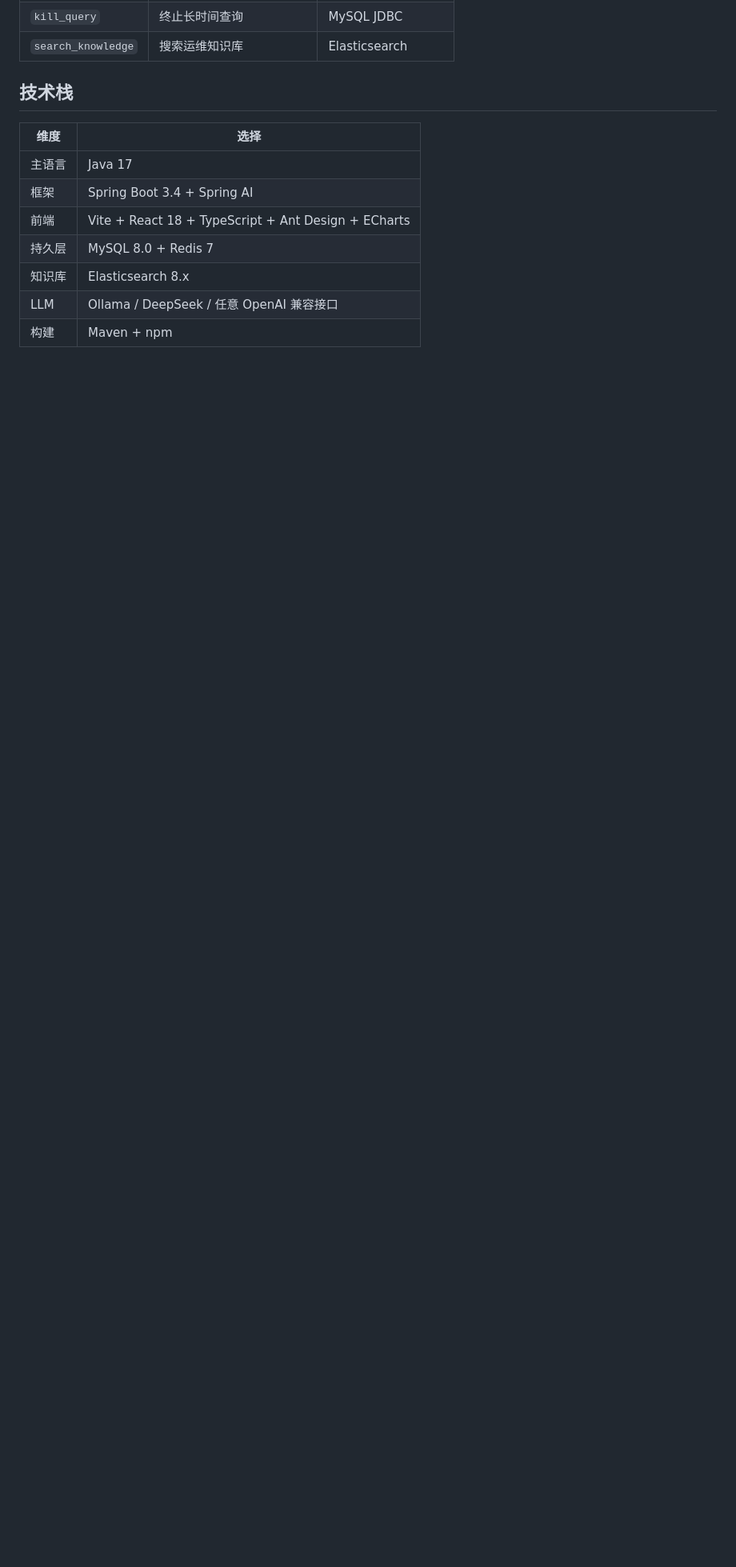
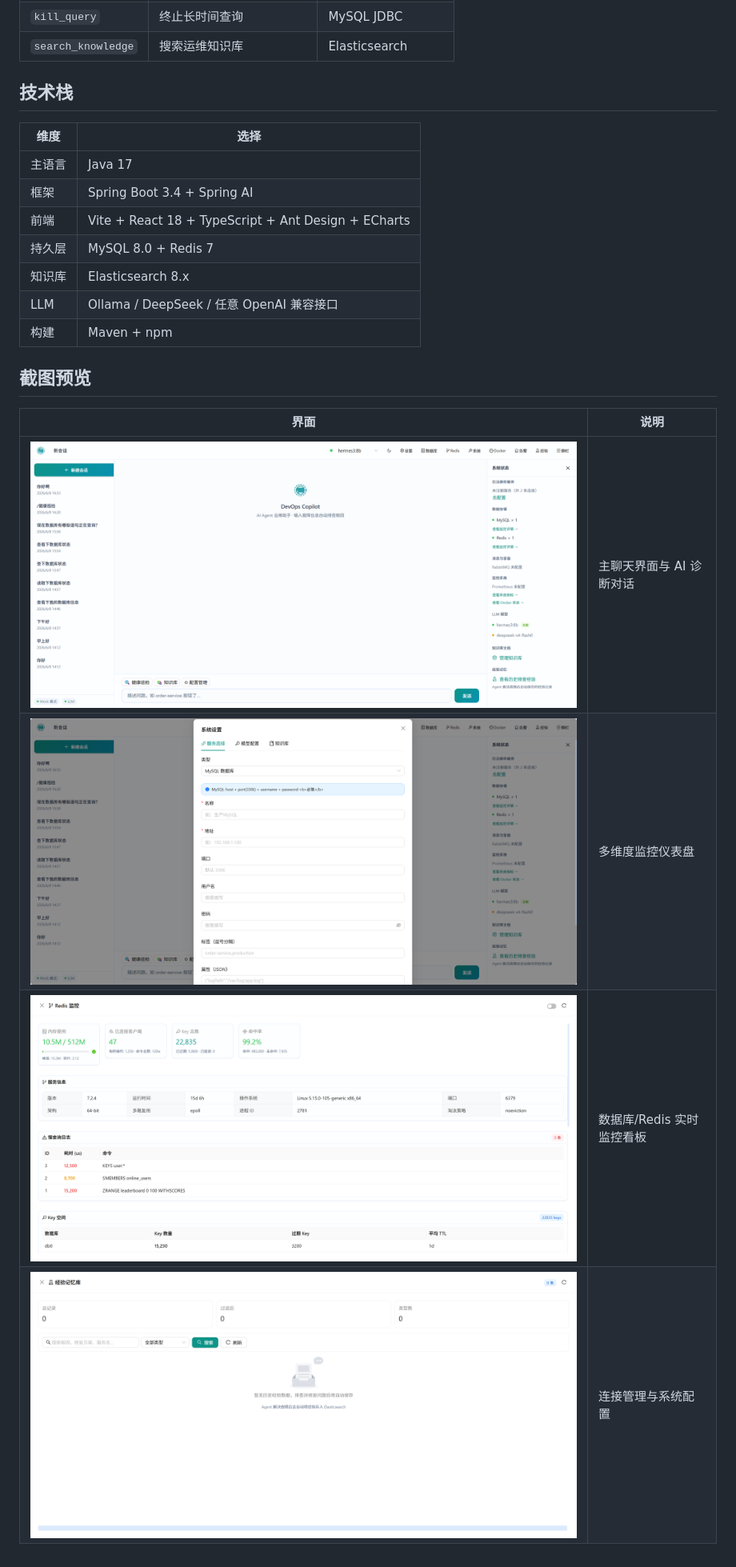
Before and after one commit to wzhwwwzzzhhh/devops-copilot, a Markdown page: README.md, the part around the change. Shown at 80% size. Rendered like a GitHub page; pictures changed too: image/PixPin_2026-06-14_19-02-49.png (added), image/PixPin_2026-06-14_19-03-33.png (added), image/PixPin_2026-06-14_19-09-00.png (added); blank space fills up the shorter version.

Commit message:
docs: 添加前端截图到 README，完善项目文档

```diff
--- a/README.md
+++ b/README.md
@@ -112,3 +112,12 @@ Agent 发现缺索引表 → 建议修复 → 用户审批 → 安全执行 →
 | 知识库 | Elasticsearch 8.x |
 | LLM | Ollama / DeepSeek / 任意 OpenAI 兼容接口 |
 | 构建 | Maven + npm |
+
+## 截图预览
+
+| 界面 | 说明 |
+|------|------|
+| ![主界面](image/PixPin_2026-06-14_19-02-49.png) | 主聊天界面与 AI 诊断对话 |
+| ![监控仪表盘](image/PixPin_2026-06-14_19-03-33.png) | 多维度监控仪表盘 |
+| ![数据看板](image/PixPin_2026-06-14_19-09-00.png) | 数据库/Redis 实时监控看板 |
+| ![配置管理](image/PixPin_2026-06-14_19-09-35.png) | 连接管理与系统配置 |
```
Also changed, not shown: docs/改进计划.md (added, +212 -0 lines), docs/面试问答-架构设计篇.md (added, +214 -0 lines), 4 other files.
